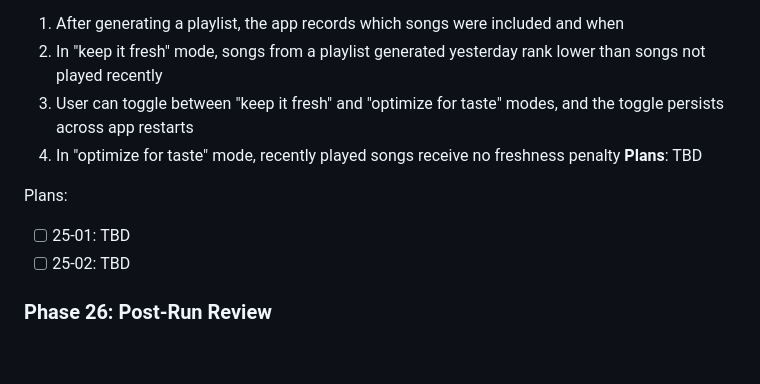
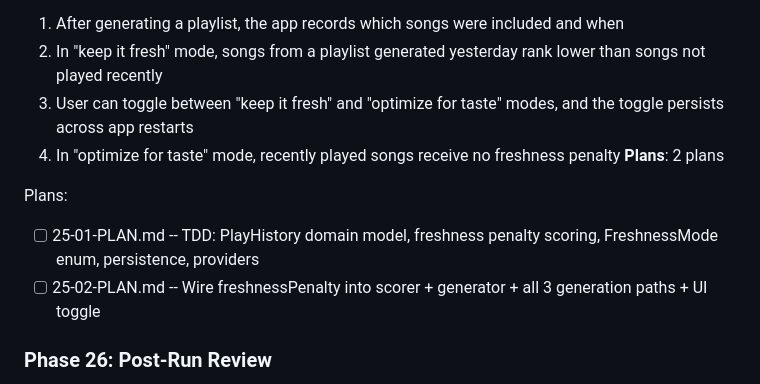
Before and after one commit to Looney-tic/running-playlist-ai, a Markdown page: .planning/ROADMAP.md, the part around the change. Rendered like a GitHub page; blank space fills up the shorter version.

Commit message:
docs(25): create phase plan

```diff
--- a/.planning/ROADMAP.md
+++ b/.planning/ROADMAP.md
@@ -148,11 +148,11 @@ Plans:
   2. In "keep it fresh" mode, songs from a playlist generated yesterday rank lower than songs not played recently
   3. User can toggle between "keep it fresh" and "optimize for taste" modes, and the toggle persists across app restarts
   4. In "optimize for taste" mode, recently played songs receive no freshness penalty
-**Plans**: TBD
+**Plans**: 2 plans
 
 Plans:
-- [ ] 25-01: TBD
-- [ ] 25-02: TBD
+- [ ] 25-01-PLAN.md -- TDD: PlayHistory domain model, freshness penalty scoring, FreshnessMode enum, persistence, providers
+- [ ] 25-02-PLAN.md -- Wire freshnessPenalty into scorer + generator + all 3 generation paths + UI toggle
 
 ### Phase 26: Post-Run Review
 **Goal**: Users can rate all songs from their most recent playlist in a single review flow after a run
```
Also changed, not shown: 2 other files.
